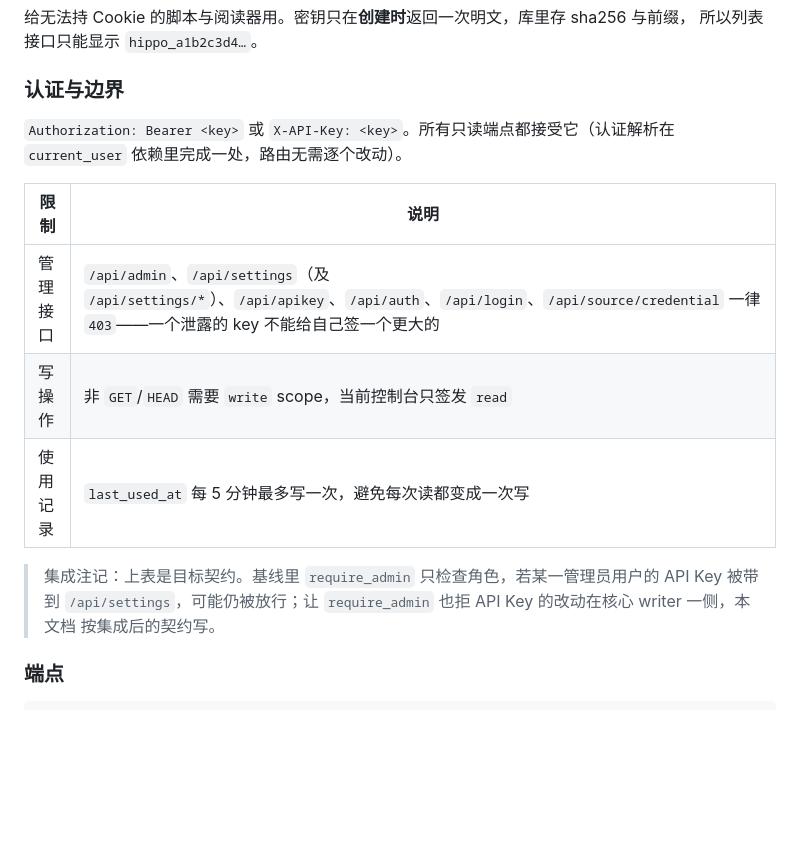
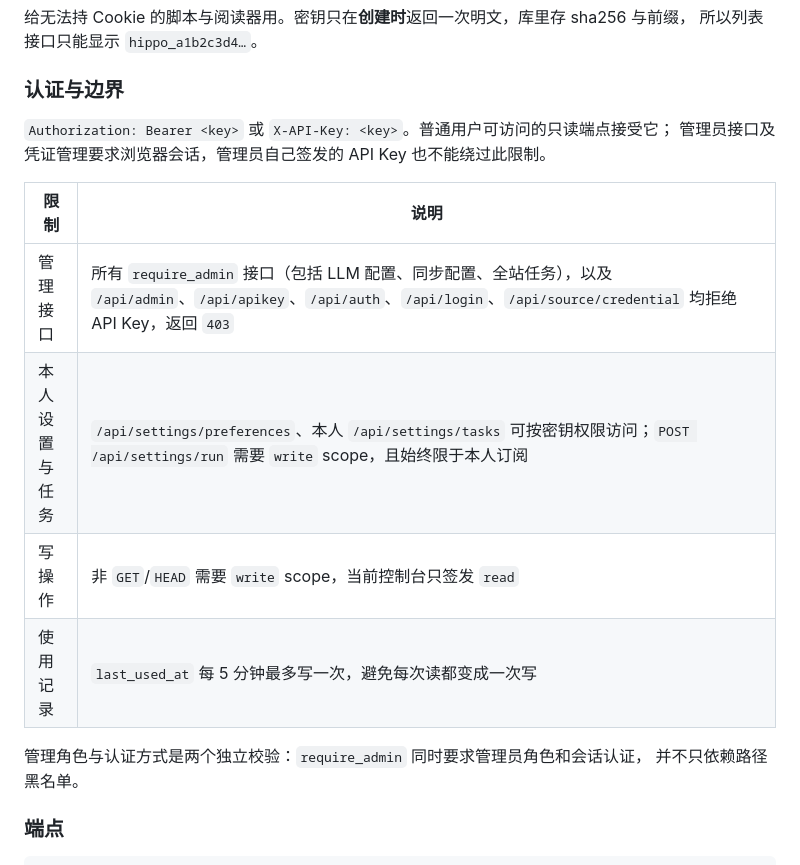
Before and after one commit to sunnysab/hippo, a Markdown page: API.md, the part around the change. GitHub-like rendering; blank space fills up the shorter version.

```diff
--- a/API.md
+++ b/API.md
@@ -857,18 +857,18 @@ POST  /api/admin/media/test     逐档探测 ASR 端点可达性
 
 ### 认证与边界
 
-`Authorization: Bearer <key>` 或 `X-API-Key: <key>`。所有只读端点都接受它（认证解析在
-`current_user` 依赖里完成一处，路由无需逐个改动）。
+`Authorization: Bearer <key>` 或 `X-API-Key: <key>`。普通用户可访问的只读端点接受它；
+管理员接口及凭证管理要求浏览器会话，管理员自己签发的 API Key 也不能绕过此限制。
 
 | 限制 | 说明 |
 |---|---|
-| 管理接口 | `/api/admin`、`/api/settings`（及 `/api/settings/*`）、`/api/apikey`、`/api/auth`、`/api/login`、`/api/source/credential` 一律 `403`——一个泄露的 key 不能给自己签一个更大的 |
+| 管理接口 | 所有 `require_admin` 接口（包括 LLM 配置、同步配置、全站任务），以及 `/api/admin`、`/api/apikey`、`/api/auth`、`/api/login`、`/api/source/credential` 均拒绝 API Key，返回 `403` |
+| 本人设置与任务 | `/api/settings/preferences`、本人 `/api/settings/tasks` 可按密钥权限访问；`POST /api/settings/run` 需要 `write` scope，且始终限于本人订阅 |
 | 写操作 | 非 `GET`/`HEAD` 需要 `write` scope，当前控制台只签发 `read` |
 | 使用记录 | `last_used_at` 每 5 分钟最多写一次，避免每次读都变成一次写 |
 
-> 集成注记：上表是目标契约。基线里 `require_admin` 只检查角色，若某一管理员用户的 API Key 被带到
-> `/api/settings`，可能仍被放行；让 `require_admin` 也拒 API Key 的改动在核心 writer 一侧，本文档
-> 按集成后的契约写。
+管理角色与认证方式是两个独立校验：`require_admin` 同时要求管理员角色和会话认证，
+并不只依赖路径黑名单。
 
 ### 端点
 
```
Also changed, not shown: README.md (+13 -10 lines).
